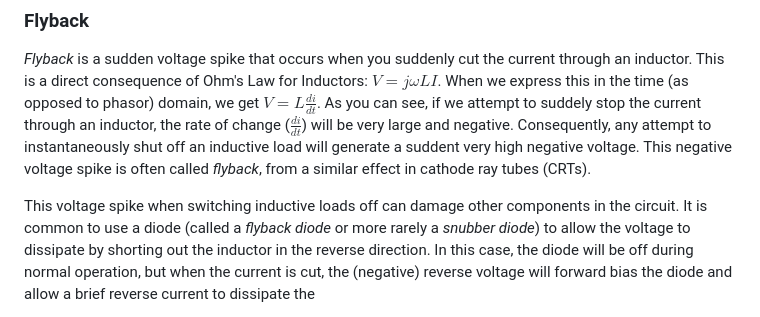
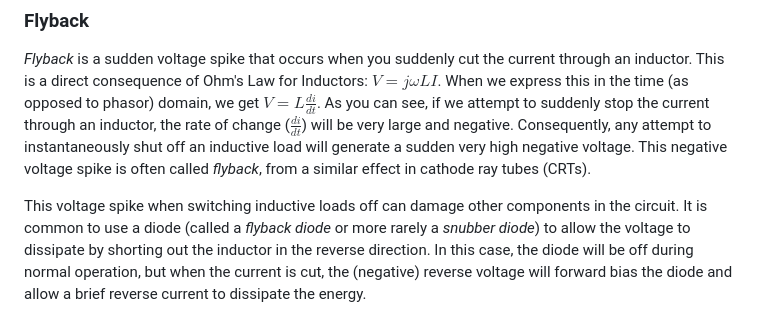
Before and after one commit to ajarmst/CMPE2150, a Markdown page: Notes/Notes.6.ElectromechanicalRelays.md, the part around one of its changes. GitHub-like rendering.

```diff
--- a/Notes/Notes.6.ElectromechanicalRelays.md
+++ b/Notes/Notes.6.ElectromechanicalRelays.md
@@ -54,13 +54,14 @@ rotating shaft.
 
 *Flyback* is a sudden voltage spike that occurs when you suddenly cut the current through an inductor.  This is a direct
 consequence of Ohm's Law for Inductors: $V=j{\omega}LI$.  When we express this in the time (as opposed to phasor)
-domain, we get $V = L\frac{di}{dt}$.  As you can see, if we attempt to suddely stop the current through an inductor,
+domain, we get $V = L\frac{di}{dt}$.  As you can see, if we attempt to suddenly stop the current through an inductor,
 the rate of change ($\frac{di}{dt}$) will be very large and negative.  Consequently, any attempt to instantaneously shut
-off an inductive load will generate a suddent very high negative voltage.  This negative voltage spike is often called
+off an inductive load will generate a sudden very high negative voltage.  This negative voltage spike is often called
 *flyback*, from a similar effect in cathode ray tubes (CRTs).
 
 This voltage spike when switching inductive loads off can damage other components in the circuit.  It is common to use a
 diode (called a *flyback diode* or more rarely a *snubber diode*) to allow the voltage to dissipate by shorting out the
 inductor in the reverse direction.  In this case, the diode will be off during normal operation, but when the current is
 cut, the (negative) reverse voltage will forward bias the diode and allow a brief reverse current to dissipate the
+energy.
 
```
Also changed, not shown: other parts of Notes/Notes.6.ElectromechanicalRelays.md (+5 -2 lines).
